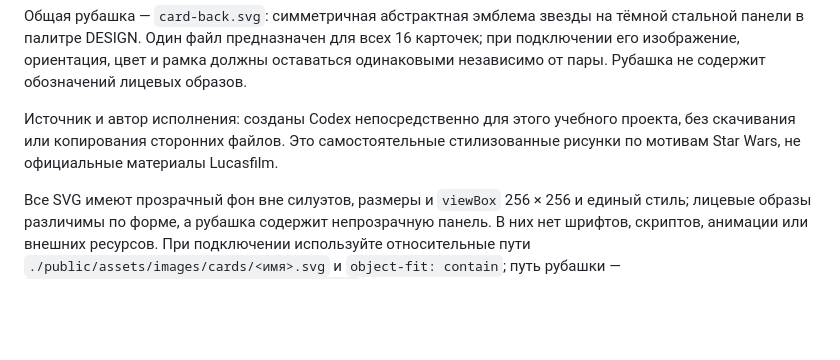
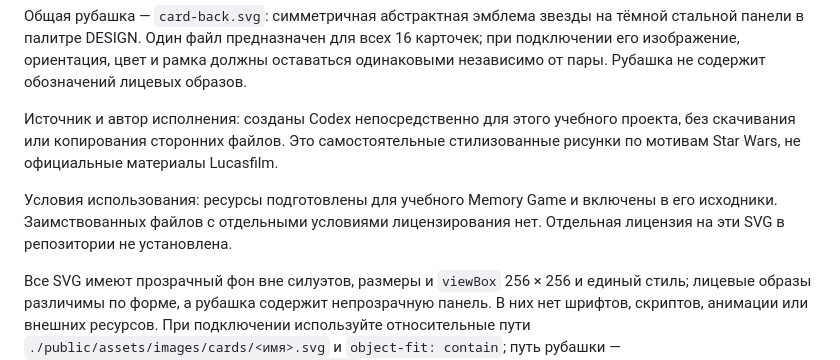
Before and after one commit to PashaOlizarevich/memory-game, a Markdown page: README.md, the part around the change. GitHub-like rendering; blank space fills up the shorter version.

```diff
--- a/README.md
+++ b/README.md
@@ -79,4 +79,6 @@ node --check src/main.js
 
 Источник и автор исполнения: созданы Codex непосредственно для этого учебного проекта, без скачивания или копирования сторонних файлов. Это самостоятельные стилизованные рисунки по мотивам Star Wars, не официальные материалы Lucasfilm.
 
+Условия использования: ресурсы подготовлены для учебного Memory Game и включены в его исходники. Заимствованных файлов с отдельными условиями лицензирования нет. Отдельная лицензия на эти SVG в репозитории не установлена.
+
 Все SVG имеют прозрачный фон вне силуэтов, размеры и `viewBox` 256 × 256 и единый стиль; лицевые образы различимы по форме, а рубашка содержит непрозрачную панель. В них нет шрифтов, скриптов, анимации или внешних ресурсов. При подключении используйте относительные пути `./public/assets/images/cards/<имя>.svg` и `object-fit: contain`; путь рубашки — `./public/assets/images/cards/card-back.svg`. Подключение изображений к игре относится к следующим пунктам плана.
```
Also changed, not shown: docs/ImplementationPlan.md (+47 -47 lines).
